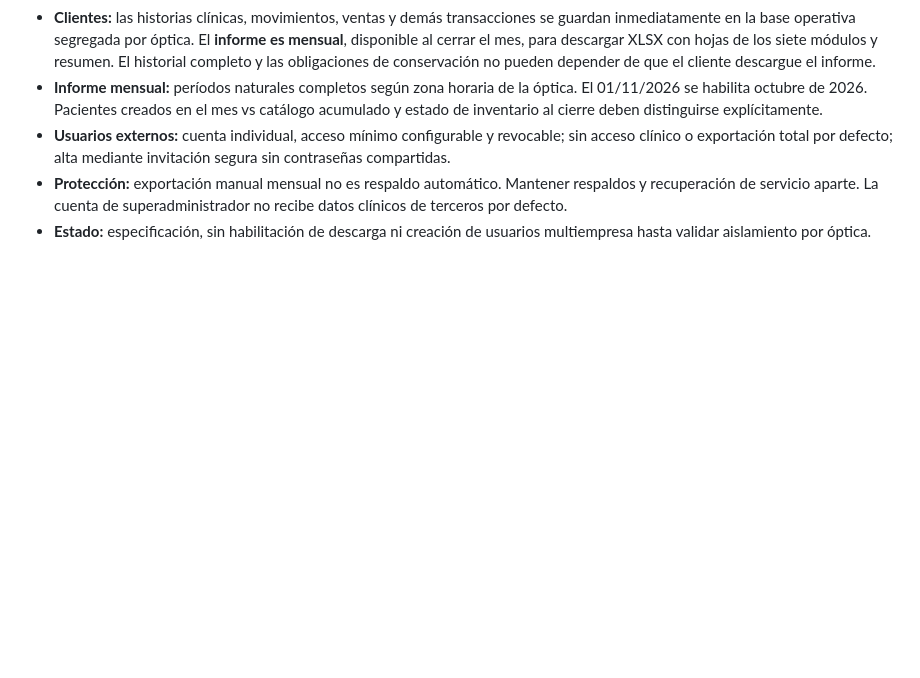
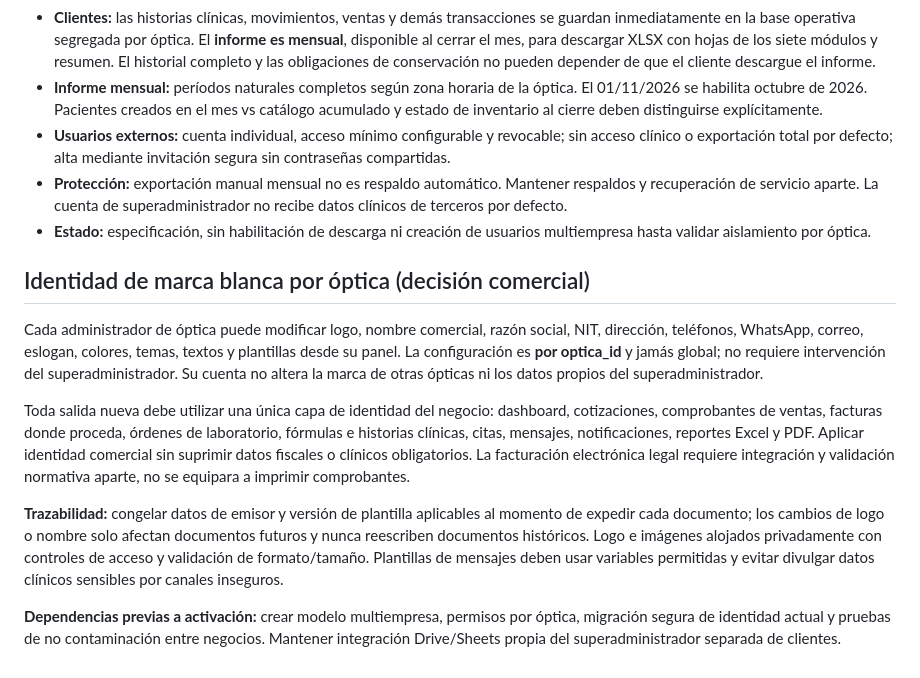
Before and after one commit to trendyoptics/trendyapp, a Markdown page: tsysoptics/docs/CENTRO_EXPORTACIONES_SAAS.md, the part around the change. Drawn GitHub-style; blank space fills up the shorter version.

Commit message:
docs(tsysoptics): marca blanca por óptica aplicada a documentos y mensajes

```diff
--- a/tsysoptics/docs/CENTRO_EXPORTACIONES_SAAS.md
+++ b/tsysoptics/docs/CENTRO_EXPORTACIONES_SAAS.md
@@ -56,3 +56,12 @@ Para habilitar:
 - **Usuarios externos:** cuenta individual, acceso mínimo configurable y revocable; sin acceso clínico o exportación total por defecto; alta mediante invitación segura sin contraseñas compartidas.
 - **Protección:** exportación manual mensual no es respaldo automático. Mantener respaldos y recuperación de servicio aparte. La cuenta de superadministrador no recibe datos clínicos de terceros por defecto.
 - **Estado:** especificación, sin habilitación de descarga ni creación de usuarios multiempresa hasta validar aislamiento por óptica.
+
+## Identidad de marca blanca por óptica (decisión comercial)
+Cada administrador de óptica puede modificar logo, nombre comercial, razón social, NIT, dirección, teléfonos, WhatsApp, correo, eslogan, colores, temas, textos y plantillas desde su panel. La configuración es **por optica_id** y jamás global; no requiere intervención del superadministrador. Su cuenta no altera la marca de otras ópticas ni los datos propios del superadministrador.
+
+Toda salida nueva debe utilizar una única capa de identidad del negocio: dashboard, cotizaciones, comprobantes de ventas, facturas donde proceda, órdenes de laboratorio, fórmulas e historias clínicas, citas, mensajes, notificaciones, reportes Excel y PDF. Aplicar identidad comercial sin suprimir datos fiscales o clínicos obligatorios. La facturación electrónica legal requiere integración y validación normativa aparte, no se equipara a imprimir comprobantes.
+
+**Trazabilidad:** congelar datos de emisor y versión de plantilla aplicables al momento de expedir cada documento; los cambios de logo o nombre solo afectan documentos futuros y nunca reescriben documentos históricos. Logo e imágenes alojados privadamente con controles de acceso y validación de formato/tamaño. Plantillas de mensajes deben usar variables permitidas y evitar divulgar datos clínicos sensibles por canales inseguros.
+
+**Dependencias previas a activación:** crear modelo multiempresa, permisos por óptica, migración segura de identidad actual y pruebas de no contaminación entre negocios. Mantener integración Drive/Sheets propia del superadministrador separada de clientes.
```
